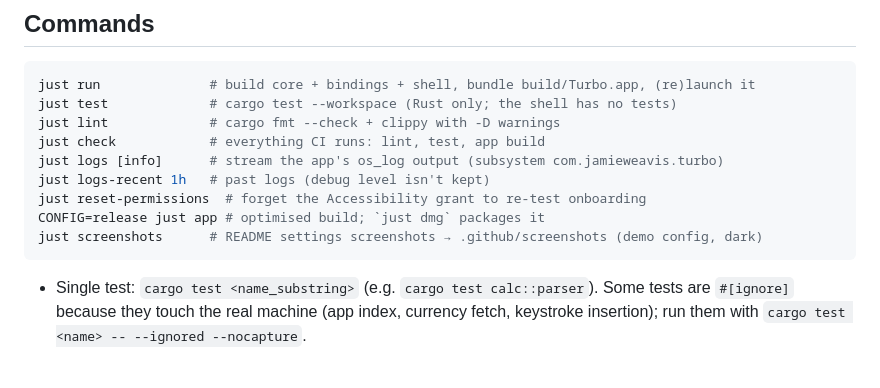
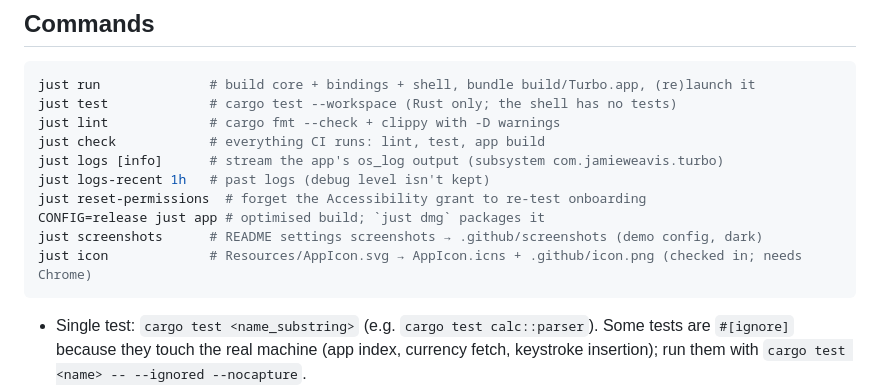
Before and after one commit to jamieweavis/turbo, a Markdown page: CLAUDE.md, the part around the change. Drawn GitHub-style; blank space fills up the shorter version.

````diff
--- a/CLAUDE.md
+++ b/CLAUDE.md
@@ -18,6 +18,7 @@ just logs-recent 1h   # past logs (debug level isn't kept)
 just reset-permissions  # forget the Accessibility grant to re-test onboarding
 CONFIG=release just app # optimised build; `just dmg` packages it
 just screenshots      # README settings screenshots → .github/screenshots (demo config, dark)
+just icon             # Resources/AppIcon.svg → AppIcon.icns + .github/icon.png (checked in; needs Chrome)
 ```
 
 - Single test: `cargo test <name_substring>` (e.g. `cargo test calc::parser`). Some tests are
````
Also changed, not shown: README.md (+2 -0 lines), .github/icon.png (added), 4 other files.
